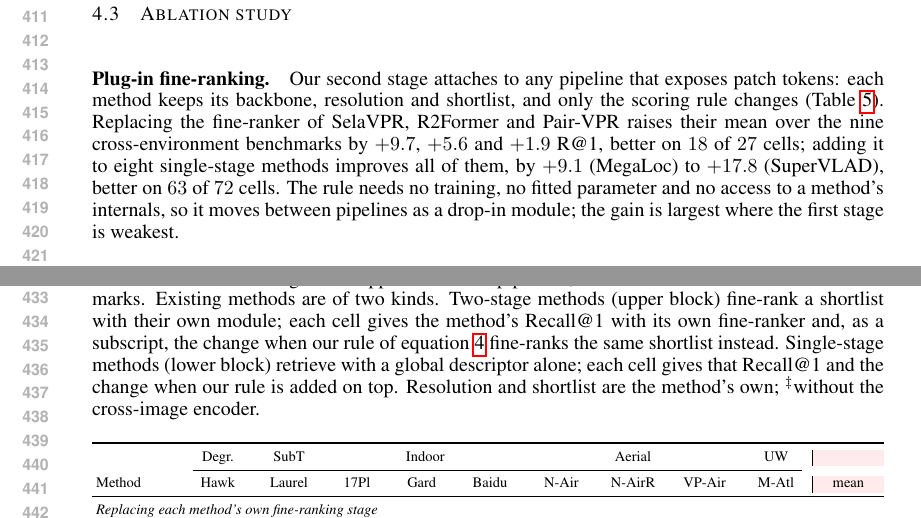
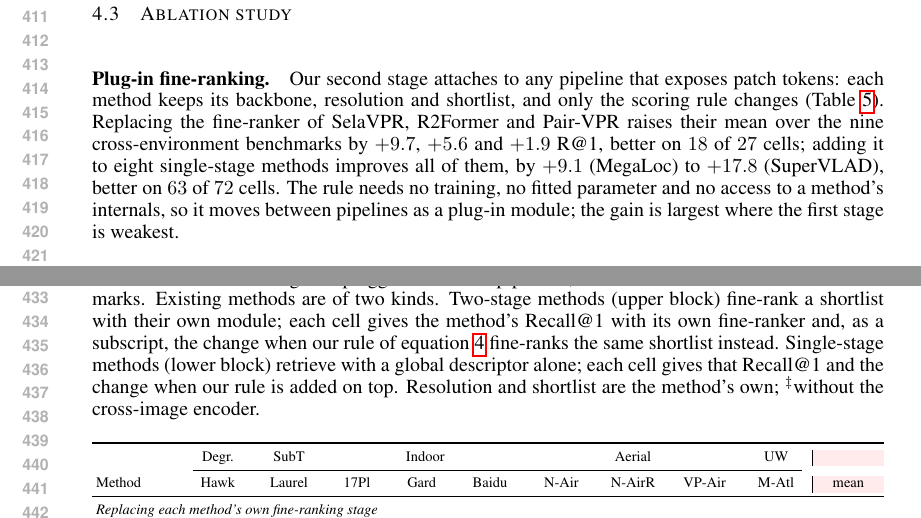
Before and after one commit to Zarreboln/iclr2027-new1, a LaTeX paper (iclr2027_conference.tex, which reads sections/04_exp_setup.tex): two parts of pages 8 and 9 of 26, joined at a grey line, cut so that both start at the same text. Compiled offline with pdfLaTeX.

Commit message:
Terminology: plug-in, not drop-in
Co-Authored-By: Claude Fable 5.1 <noreply@anthropic.com>

```diff
--- a/sections/04_exp_setup.tex
+++ b/sections/04_exp_setup.tex
@@ -116,10 +116,10 @@ Ours\,\emph{v3}$^{\dagger}$ & 2048 & 93.7 & \textbf{98.4} & \textbf{96.6} & \tex
 
 \subsection{Ablation study}
 \label{sec:swap}
-\paragraph{Plug-in fine-ranking.} Our second stage attaches to any pipeline that exposes patch tokens: each method keeps its backbone, resolution and shortlist, and only the scoring rule changes (Table~\ref{tab:stage2swap}). Replacing the fine-ranker of SelaVPR, R2Former and Pair-VPR raises their mean over the nine cross-environment benchmarks by $+9.7$, $+5.6$ and $+1.9$ R@1, better on $18$ of $27$ cells; adding it to eight single-stage methods improves all of them, by $+9.1$ (MegaLoc) to $+17.8$ (SuperVLAD), better on $63$ of $72$ cells. The rule needs no training, no fitted parameter and no access to a method's internals, so it moves between pipelines as a drop-in module; the gain is largest where the first stage is weakest.
+\paragraph{Plug-in fine-ranking.} Our second stage attaches to any pipeline that exposes patch tokens: each method keeps its backbone, resolution and shortlist, and only the scoring rule changes (Table~\ref{tab:stage2swap}). Replacing the fine-ranker of SelaVPR, R2Former and Pair-VPR raises their mean over the nine cross-environment benchmarks by $+9.7$, $+5.6$ and $+1.9$ R@1, better on $18$ of $27$ cells; adding it to eight single-stage methods improves all of them, by $+9.1$ (MegaLoc) to $+17.8$ (SuperVLAD), better on $63$ of $72$ cells. The rule needs no training, no fitted parameter and no access to a method's internals, so it moves between pipelines as a plug-in module; the gain is largest where the first stage is weakest.
 
 \begin{table}[!htb]
-\caption{Our fine-ranking rule dropped into other pipelines, on the nine cross-environment benchmarks. Existing methods are of two kinds. Two-stage methods (upper block) fine-rank a shortlist with their own module; each cell gives the method's Recall@1 with its own fine-ranker and, as a subscript, the change when our rule of \eqref{eq:stage2} fine-ranks the same shortlist instead. Single-stage methods (lower block) retrieve with a global descriptor alone; each cell gives that Recall@1 and the change when our rule is added on top. Resolution and shortlist are the method's own; $^{\ddag}$without the cross-image encoder.}
+\caption{Our fine-ranking rule plugged into other pipelines, on the nine cross-environment benchmarks. Existing methods are of two kinds. Two-stage methods (upper block) fine-rank a shortlist with their own module; each cell gives the method's Recall@1 with its own fine-ranker and, as a subscript, the change when our rule of \eqref{eq:stage2} fine-ranks the same shortlist instead. Single-stage methods (lower block) retrieve with a global descriptor alone; each cell gives that Recall@1 and the change when our rule is added on top. Resolution and shortlist are the method's own; $^{\ddag}$without the cross-image encoder.}
 \label{tab:stage2swap}
 \centering
 {\scriptsize\setlength{\tabcolsep}{2pt}%
```
